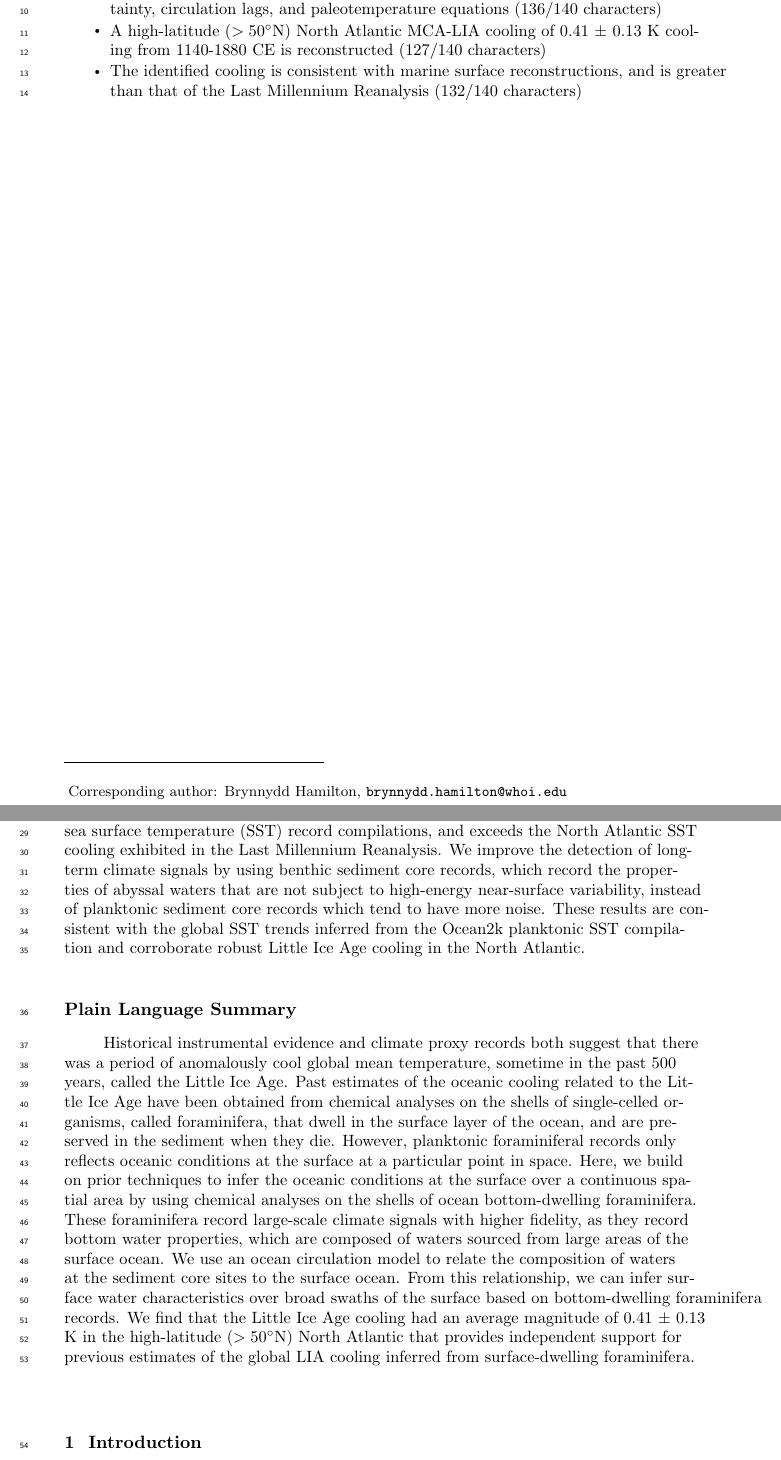
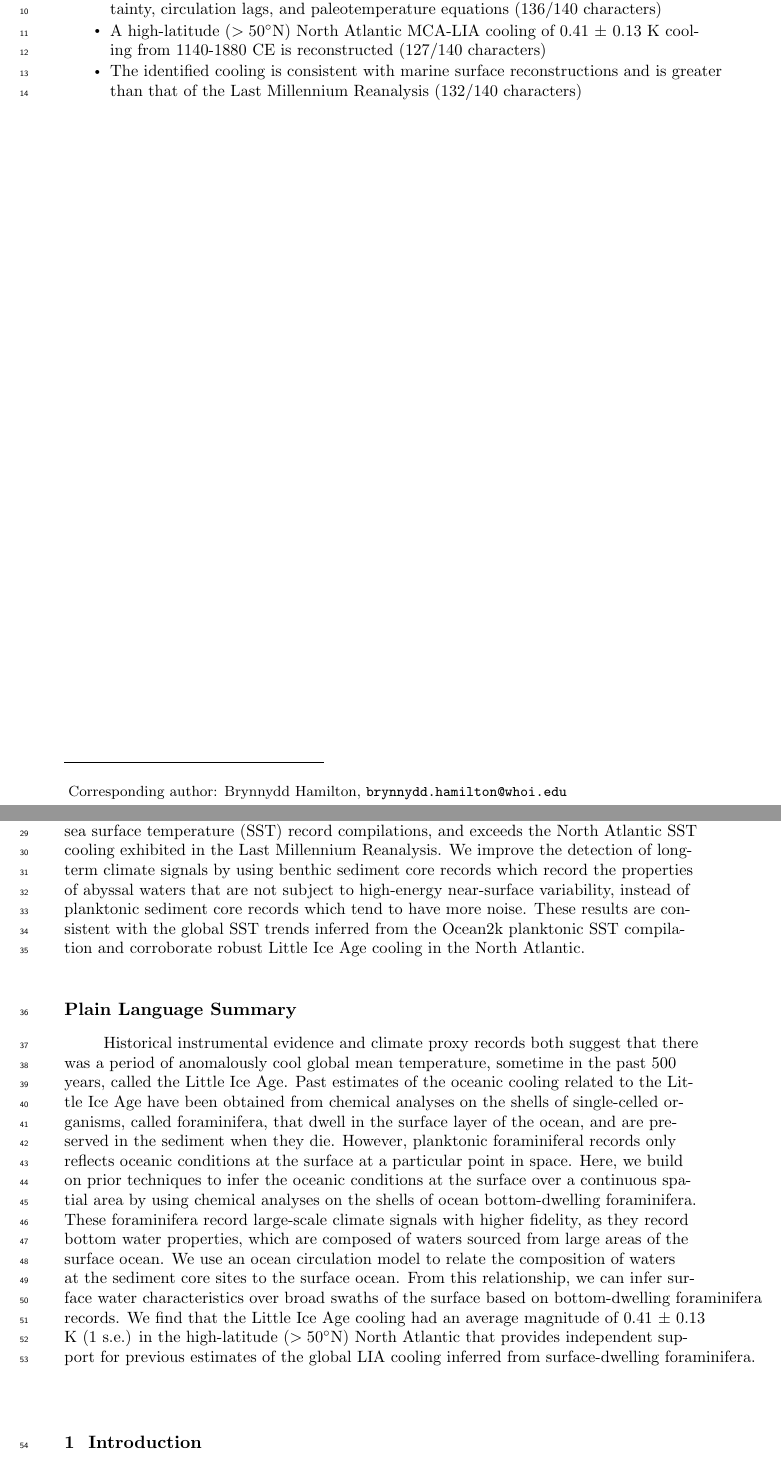
Before and after one commit to b-r-hamilton/OPTinv.jl, a LaTeX document (pap/Hamilton2024.tex): two parts of pages 1 and 2 of 32, joined at a grey line, cut so that both start at the same text. Compiled offline with pdfLaTeX.

Commit message:
key points

```diff
--- a/pap/Hamilton2024.tex
+++ b/pap/Hamilton2024.tex
@@ -27,7 +27,7 @@
 \begin{keypoints}
 \item We infer surface properties from benthic records, accounting for age model uncertainty, circulation lags, and paleotemperature equations (136/140 characters)
 \item A high-latitude ($>50^{\circ}$N) North Atlantic MCA-LIA cooling of 0.41 $\pm$ 0.13 K cooling from 1140-1880 CE is reconstructed (127/140 characters)
-\item The identified cooling is consistent with marine surface reconstructions, and is greater than that of the Last Millennium Reanalysis (132/140 characters)
+\item The identified cooling is consistent with marine surface reconstructions and is greater than that of the Last Millennium Reanalysis (132/140 characters)
 \end{keypoints}
 \begin{abstract}
   Paleoceanographic reconstructions indicate a large-scale cooling in
@@ -53,7 +53,7 @@
   temperature (SST) record compilations, and exceeds the North
   Atlantic SST cooling exhibited in the Last Millennium Reanalysis.
   We improve the detection of long-term climate signals by using
-  benthic sediment core records, which record the properties of
+  benthic sediment core records which record the properties of
   abyssal waters that are not subject to high-energy near-surface
   variability, instead of planktonic sediment core records which tend
   to have more noise.  These results are consistent with the global
@@ -81,7 +81,7 @@ use an ocean circulation model to relate the composition of waters at
 the sediment core sites to the surface ocean. From this relationship,
 we can infer surface water characteristics over broad swaths of the
 surface based on bottom-dwelling foraminifera records. We find that
-the Little Ice Age cooling had an average magnitude of 0.41 $\pm$ 0.13 K
+the Little Ice Age cooling had an average magnitude of 0.41 $\pm$ 0.13 K (1 s.e.)
 in the high-latitude ($>50^{\circ}$N) North Atlantic that provides independent support for
 previous estimates of the global LIA cooling inferred from
 surface-dwelling foraminifera.
```
